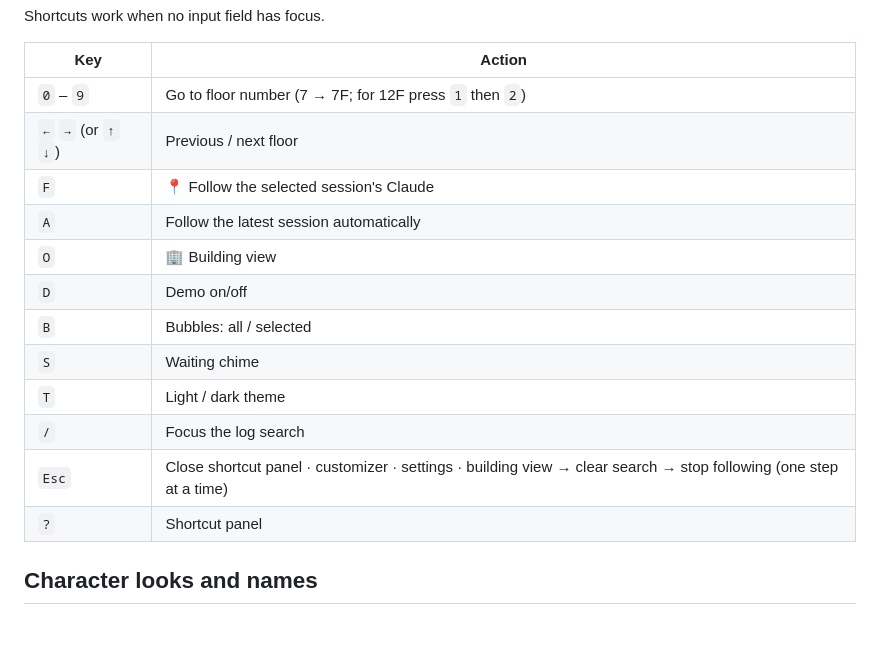
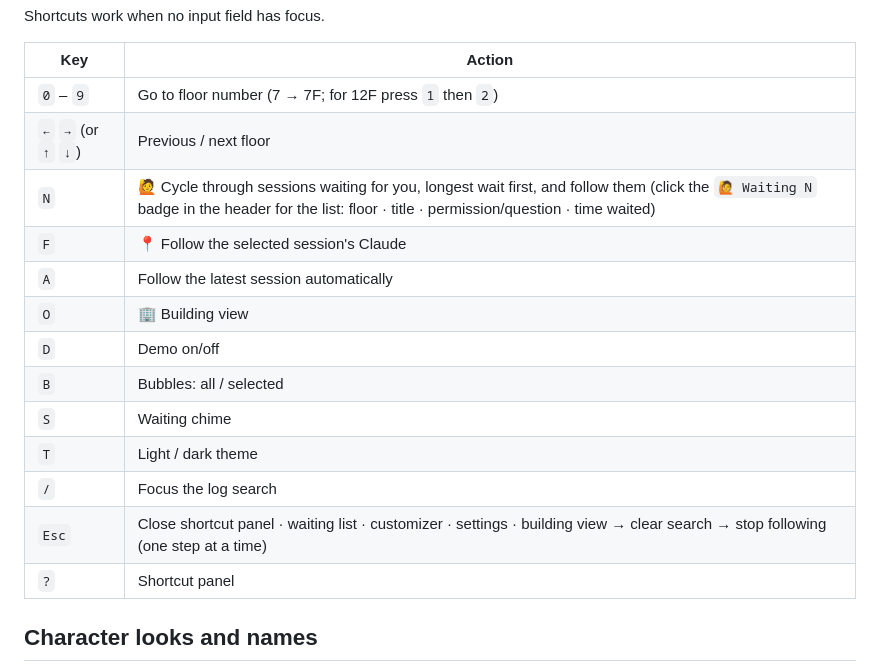
Before and after one commit to cozyuj/AI-office, a Markdown page: README.en.md, the part around the change. Drawn GitHub-style; blank space fills up the shorter version.

```diff
--- a/README.en.md
+++ b/README.en.md
@@ -133,6 +133,7 @@ Shortcuts work when no input field has focus.
 |---|---|
 | `0` – `9` | Go to floor number (7 → 7F; for 12F press `1` then `2`) |
 | `←` `→` (or `↑` `↓`) | Previous / next floor |
+| `N` | 🙋 Cycle through sessions waiting for you, longest wait first, and follow them (click the `🙋 Waiting N` badge in the header for the list: floor · title · permission/question · time waited) |
 | `F` | 📍 Follow the selected session's Claude |
 | `A` | Follow the latest session automatically |
 | `O` | 🏢 Building view |
@@ -141,7 +142,7 @@ Shortcuts work when no input field has focus.
 | `S` | Waiting chime |
 | `T` | Light / dark theme |
 | `/` | Focus the log search |
-| `Esc` | Close shortcut panel · customizer · settings · building view → clear search → stop following (one step at a time) |
+| `Esc` | Close shortcut panel · waiting list · customizer · settings · building view → clear search → stop following (one step at a time) |
 | `?` | Shortcut panel |
 
 ## Character looks and names
```
Also changed, not shown: README.md (+2 -1 lines), docs/ARCHITECTURE.md (+1 -0 lines), docs/screenshots/fe-73-help.png (added), docs/screenshots/fe-73-queue-en.png (added), docs/screenshots/fe-73-queue.png (added), docs/screenshots/fe-73-shortcut-n.png (added), 9 other files.
